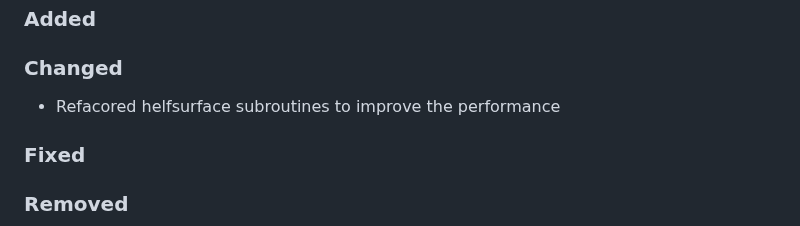
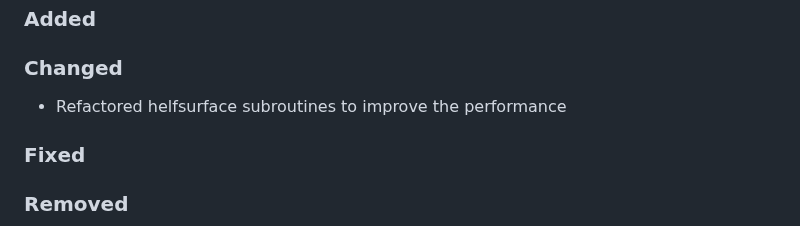
Before and after one commit to GEOS-ESM/GMAO_Shared, a Markdown page: CHANGELOG.md, the part around the change. Drawn GitHub-style.

Commit message:
Update CHANGELOG.md
Co-authored-by: Matt Thompson <matthew.thompson@nasa.gov>

```diff
--- a/CHANGELOG.md
+++ b/CHANGELOG.md
@@ -11,7 +11,7 @@ and this project adheres to [Semantic Versioning](https://semver.org/spec/v2.0.0
 
 ### Changed
 
-- Refacored helfsurface subroutines to improve the performance
+- Refactored helfsurface subroutines to improve the performance
 
 ### Fixed
 
```
